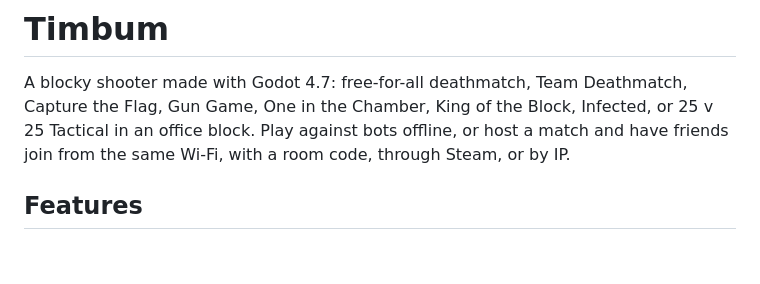
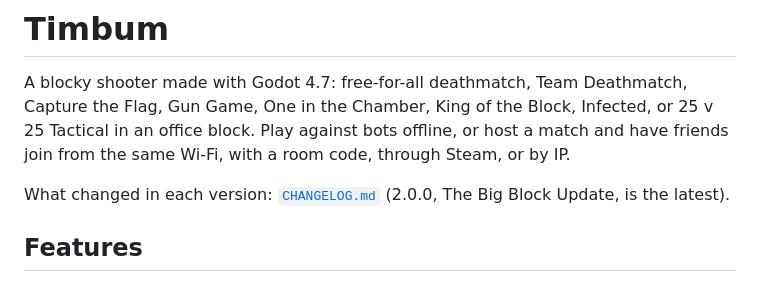
Before and after one commit to SubToFeralsloth11/timbum, a Markdown page: README.md, the part around the change. Rendered like a GitHub page; blank space fills up the shorter version.

Commit message:
Add CHANGELOG.md with the 2.0.0 notes

```diff
--- a/README.md
+++ b/README.md
@@ -1,6 +1,8 @@
 # Timbum
 
 A blocky shooter made with Godot 4.7: free-for-all deathmatch, Team Deathmatch, Capture the Flag, Gun Game, One in the Chamber, King of the Block, Infected, or 25 v 25 Tactical in an office block. Play against bots offline, or host a match and have friends join from the same Wi-Fi, with a room code, through Steam, or by IP.
+
+What changed in each version: [`CHANGELOG.md`](CHANGELOG.md) (2.0.0, The Big Block Update, is the latest).
 
 ## Features
 
```
Also changed, not shown: CHANGELOG.md (added, +77 -0 lines).
